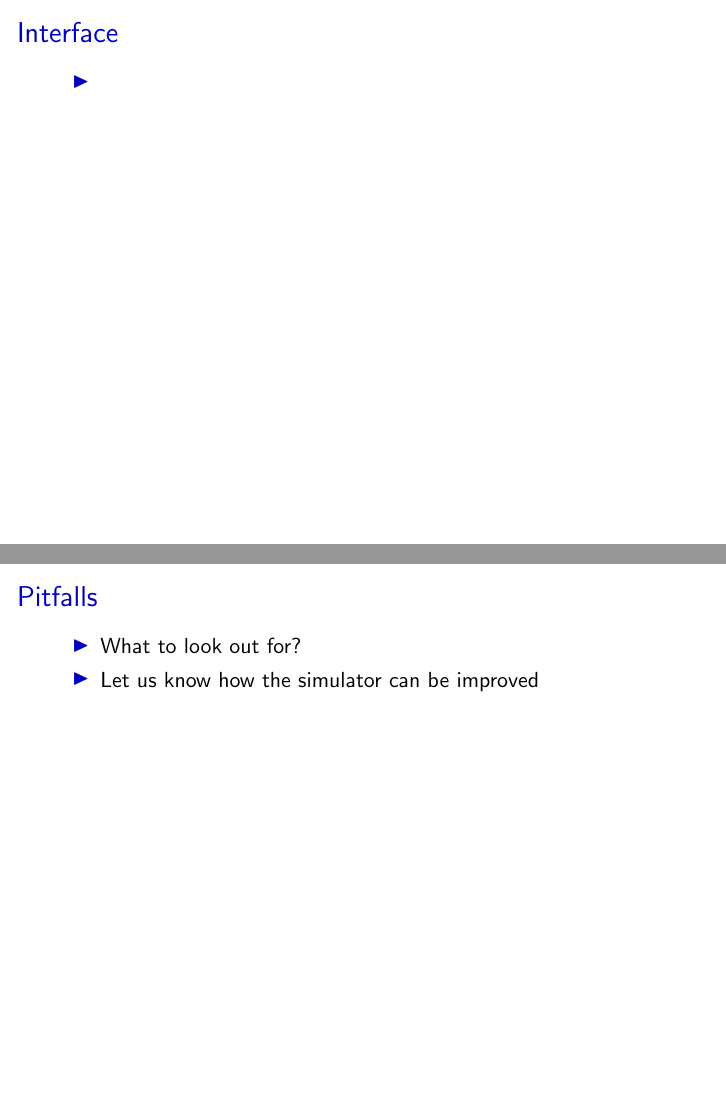
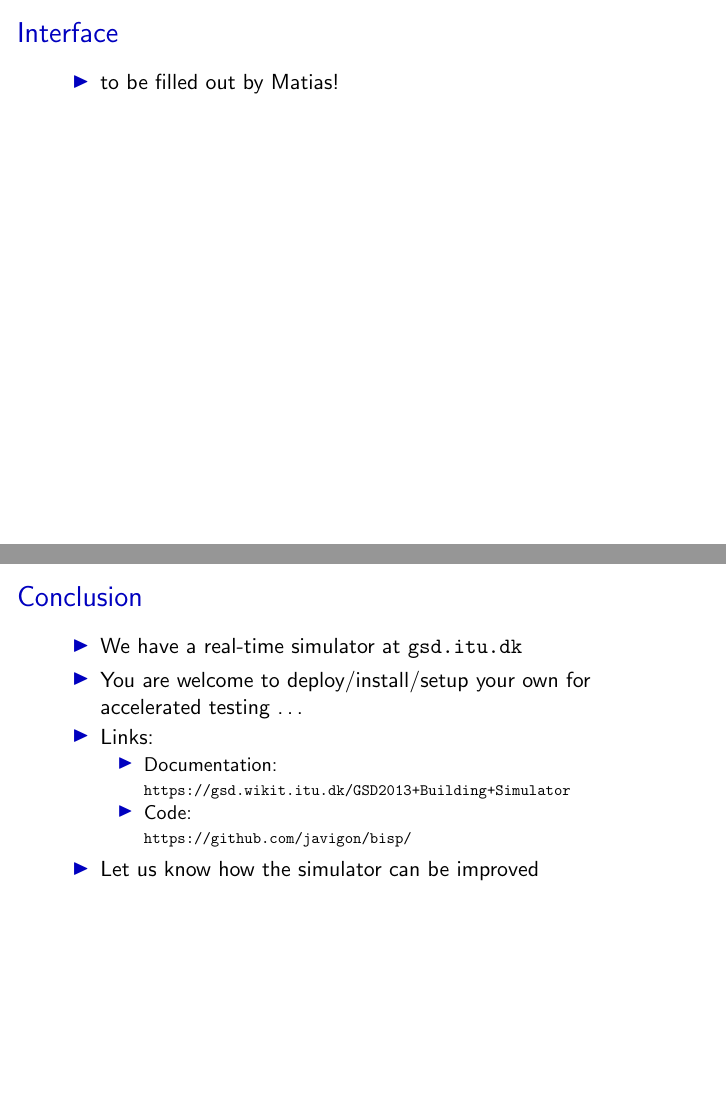
Before and after one commit to javigon/bisp, LaTeX slides (doc/presentation.tex): pages 10 and 12 of 13 before the commit and pages 11 and 13 of 14 after it, joined at a grey line. Compiled offline with pdfLaTeX.

Commit message:
Corrected structure of presentation

```diff
--- a/doc/presentation.tex
+++ b/doc/presentation.tex
@@ -197,7 +208,7 @@
   \frametitle{Interface}
 
   \begin{itemize}
-    \item
+    \item to be filled out by Matias!
   \end{itemize}
 
 \end{frame}
@@ -218,8 +225,16 @@
 \begin{frame}
-  \frametitle{Pitfalls}
+  \frametitle{Conclusion}
 
   \begin{itemize}
-    \item What to look out for?
+    \item We have a real-time simulator at \url{gsd.itu.dk}
+    \item You are welcome to deploy/install/setup your own for accelerated testing \ldots
+    \item Links:
+    \begin{itemize}
+      \item Documentation: \\
+            \scalebox{.8}{\url{https://gsd.wikit.itu.dk/GSD2013+Building+Simulator}}
+      \item Code:  \\
+            \scalebox{.8}{\url{https://github.com/javigon/bisp/}}
+    \end{itemize}
     \item Let us know how the simulator can be improved
   \end{itemize}
 
```
Also changed, not shown: doc/presentation.tex (23 more changed lines).
